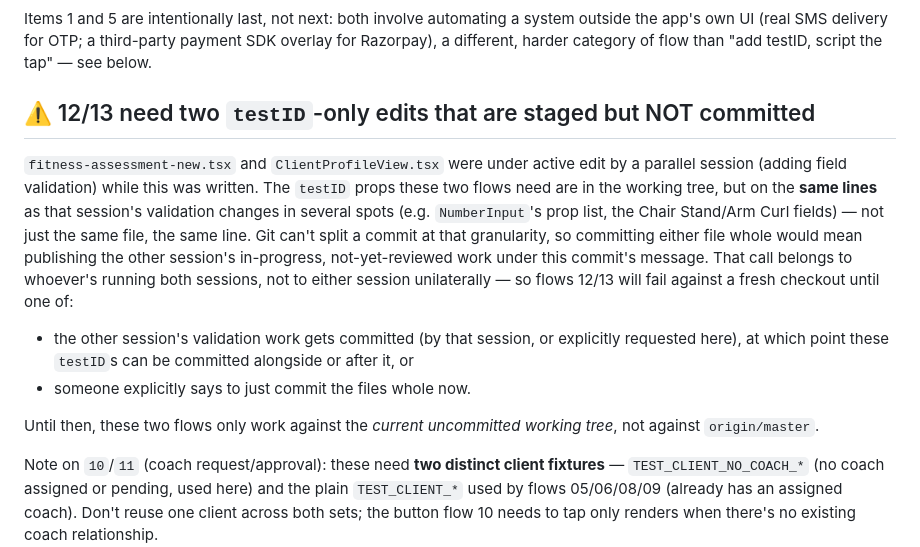
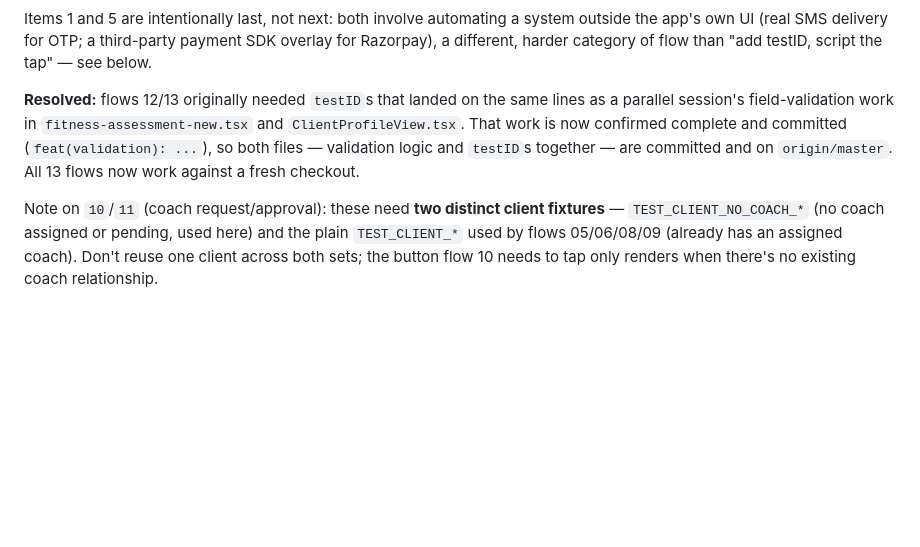
Before and after one commit to pvnkmr9891-lgtm/biorealign-app, a Markdown page: .maestro/README.md, the part around the change. Rendered like a GitHub page; blank space fills up the shorter version.

```diff
--- a/.maestro/README.md
+++ b/.maestro/README.md
@@ -70,26 +70,12 @@ system outside the app's own UI (real SMS delivery for OTP; a
 third-party payment SDK overlay for Razorpay), a different, harder
 category of flow than "add testID, script the tap" — see below.
 
-## ⚠️ 12/13 need two `testID`-only edits that are staged but NOT committed
-
-`fitness-assessment-new.tsx` and `ClientProfileView.tsx` were under
-active edit by a parallel session (adding field validation) while this
-was written. The `testID` props these two flows need are in the working
-tree, but on the **same lines** as that session's validation changes in
-several spots (e.g. `NumberInput`'s prop list, the Chair Stand/Arm Curl
-fields) — not just the same file, the same line. Git can't split a
-commit at that granularity, so committing either file whole would mean
-publishing the other session's in-progress, not-yet-reviewed work under
-this commit's message. That call belongs to whoever's running both
-sessions, not to either session unilaterally — so flows 12/13 will fail
-against a fresh checkout until one of:
-- the other session's validation work gets committed (by that session,
-  or explicitly requested here), at which point these `testID`s can be
-  committed alongside or after it, or
-- someone explicitly says to just commit the files whole now.
-
-Until then, these two flows only work against the *current uncommitted
-working tree*, not against `origin/master`.
+**Resolved:** flows 12/13 originally needed `testID`s that landed on the
+same lines as a parallel session's field-validation work in
+`fitness-assessment-new.tsx` and `ClientProfileView.tsx`. That work is
+now confirmed complete and committed (`feat(validation): ...`), so both
+files — validation logic and `testID`s together — are committed and on
+`origin/master`. All 13 flows now work against a fresh checkout.
 
 Note on `10`/`11` (coach request/approval): these need **two distinct
 client fixtures** — `TEST_CLIENT_NO_COACH_*` (no coach assigned or
```
Also changed, not shown: docs/TESTING.md (+7 -11 lines).
